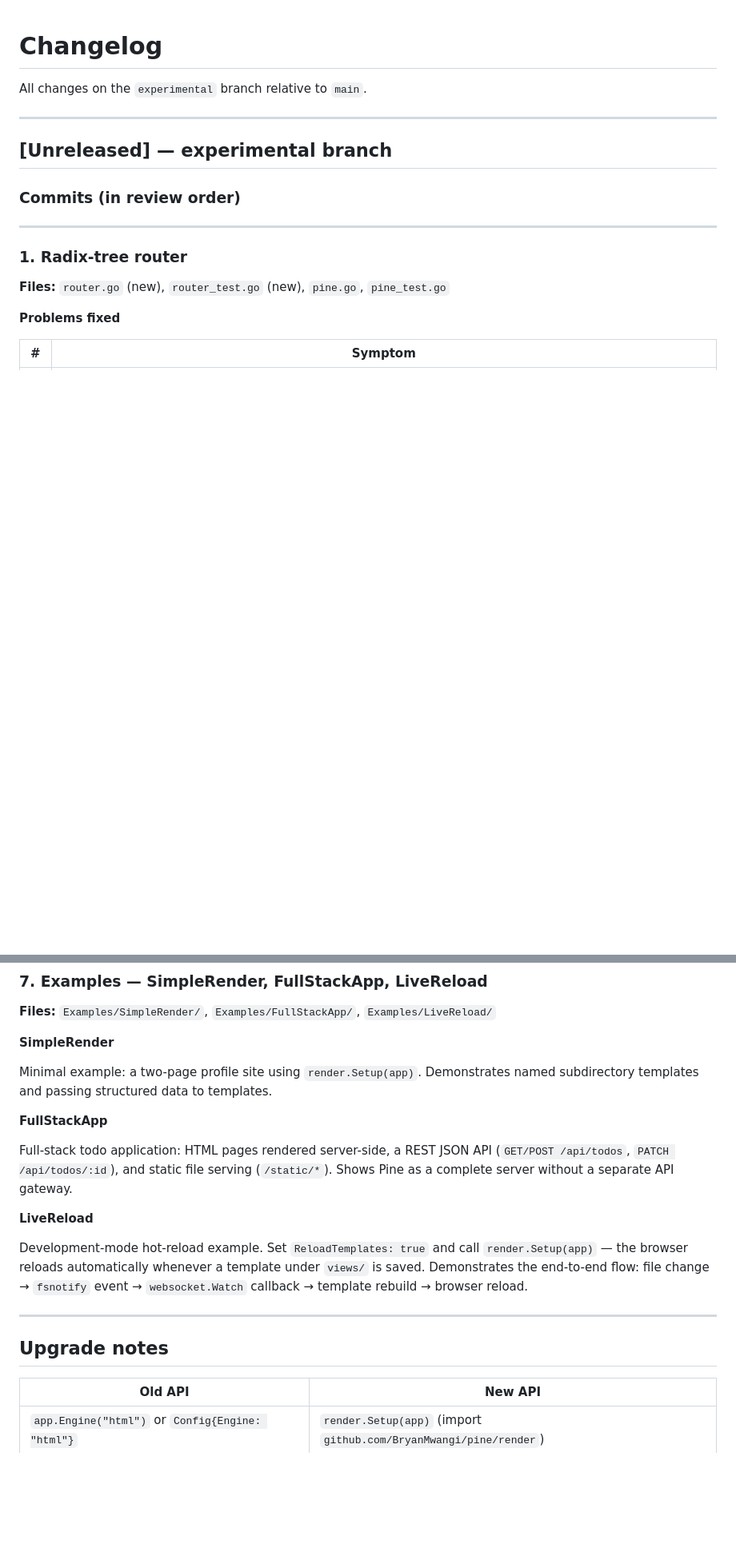
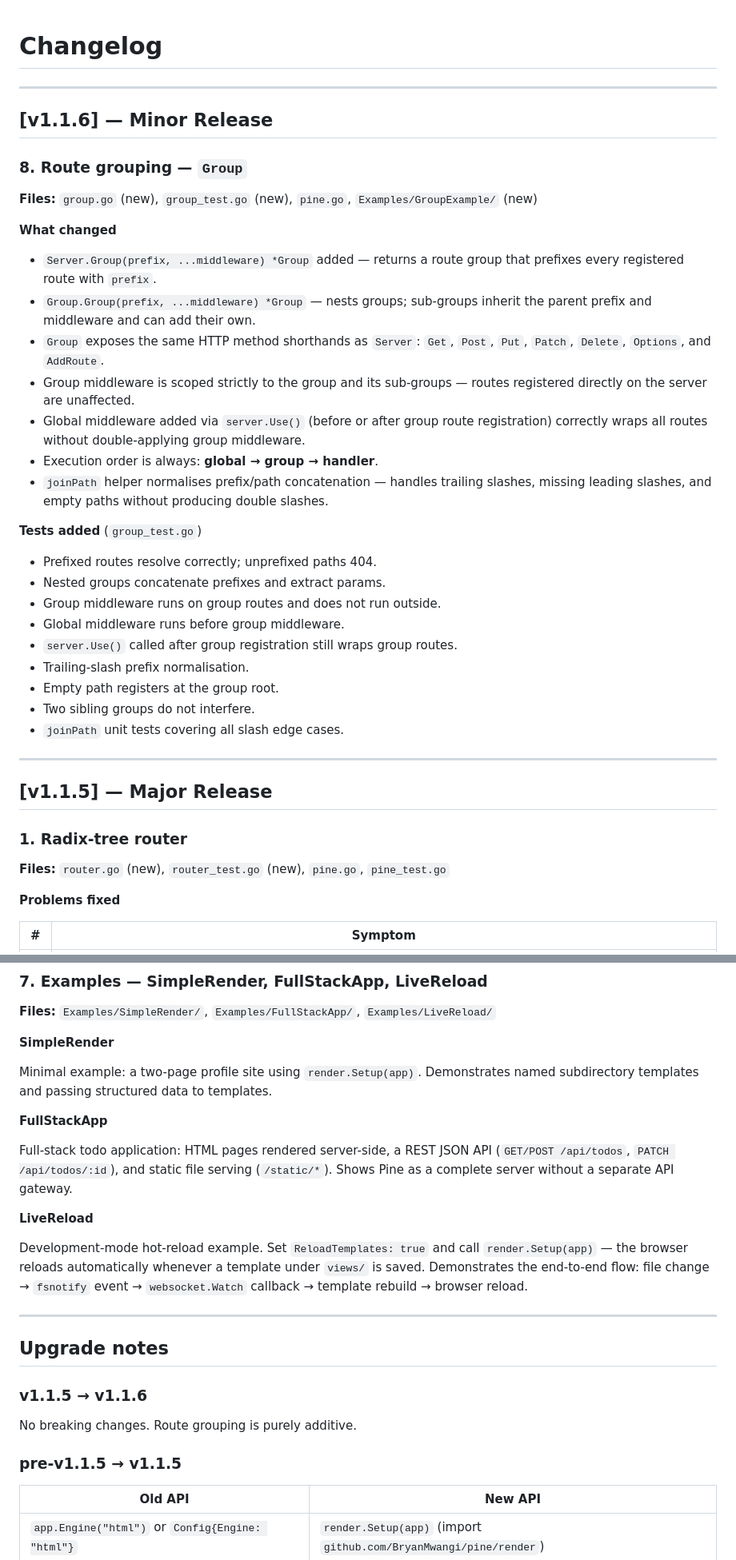
Before and after one commit to BryanMwangi/pine, a Markdown page: CHANGELOG.md, 2 parts joined by grey strips. Shown at 80% size. GitHub-like rendering; blank space fills up the shorter version.

Commit message:
updated changelog

```diff
--- a/CHANGELOG.md
+++ b/CHANGELOG.md
@@ -1,14 +1,37 @@
 # Changelog
-
-All changes on the `experimental` branch relative to `main`.
 
 ---
 
-## [Unreleased] — experimental branch
+## [v1.1.6] — Minor Release
 
-### Commits (in review order)
+### 8. Route grouping — `Group`
+
+**Files:** `group.go` (new), `group_test.go` (new), `pine.go`, `Examples/GroupExample/` (new)
+
+**What changed**
+
+- `Server.Group(prefix, ...middleware) *Group` added — returns a route group that prefixes every registered route with `prefix`.
+- `Group.Group(prefix, ...middleware) *Group` — nests groups; sub-groups inherit the parent prefix and middleware and can add their own.
+- `Group` exposes the same HTTP method shorthands as `Server`: `Get`, `Post`, `Put`, `Patch`, `Delete`, `Options`, and `AddRoute`.
+- Group middleware is scoped strictly to the group and its sub-groups — routes registered directly on the server are unaffected.
+- Global middleware added via `server.Use()` (before or after group route registration) correctly wraps all routes without double-applying group middleware.
+- Execution order is always: **global → group → handler**.
+- `joinPath` helper normalises prefix/path concatenation — handles trailing slashes, missing leading slashes, and empty paths without producing double slashes.
+
+**Tests added** (`group_test.go`)
+- Prefixed routes resolve correctly; unprefixed paths 404.
+- Nested groups concatenate prefixes and extract params.
+- Group middleware runs on group routes and does not run outside.
+- Global middleware runs before group middleware.
+- `server.Use()` called after group registration still wraps group routes.
+- Trailing-slash prefix normalisation.
+- Empty path registers at the group root.
+- Two sibling groups do not interfere.
+- `joinPath` unit tests covering all slash edge cases.
 
 ---
+
+## [v1.1.5] — Major Release
 
 ### 1. Radix-tree router
 
@@ -181,19 +204,25 @@ All changes on the `experimental` branch relative to `main`.
 
 **SimpleRender**
 
-Minimal example: a two-page profile site using `render.Setup(app)`.  Demonstrates named subdirectory templates and passing structured data to templates.
+Minimal example: a two-page profile site using `render.Setup(app)`. Demonstrates named subdirectory templates and passing structured data to templates.
 
 **FullStackApp**
 
-Full-stack todo application: HTML pages rendered server-side, a REST JSON API (`GET/POST /api/todos`, `PATCH /api/todos/:id`), and static file serving (`/static/*`).  Shows Pine as a complete server without a separate API gateway.
+Full-stack todo application: HTML pages rendered server-side, a REST JSON API (`GET/POST /api/todos`, `PATCH /api/todos/:id`), and static file serving (`/static/*`). Shows Pine as a complete server without a separate API gateway.
 
 **LiveReload**
 
-Development-mode hot-reload example.  Set `ReloadTemplates: true` and call `render.Setup(app)` — the browser reloads automatically whenever a template under `views/` is saved.  Demonstrates the end-to-end flow: file change → `fsnotify` event → `websocket.Watch` callback → template rebuild → browser reload.
+Development-mode hot-reload example. Set `ReloadTemplates: true` and call `render.Setup(app)` — the browser reloads automatically whenever a template under `views/` is saved. Demonstrates the end-to-end flow: file change → `fsnotify` event → `websocket.Watch` callback → template rebuild → browser reload.
 
 ---
 
 ## Upgrade notes
+
+### v1.1.5 → v1.1.6
+
+No breaking changes. Route grouping is purely additive.
+
+### pre-v1.1.5 → v1.1.5
 
 | Old API | New API |
 |---------|---------|
```
Also changed, not shown: other parts of CHANGELOG.md (+8 -8 lines).
